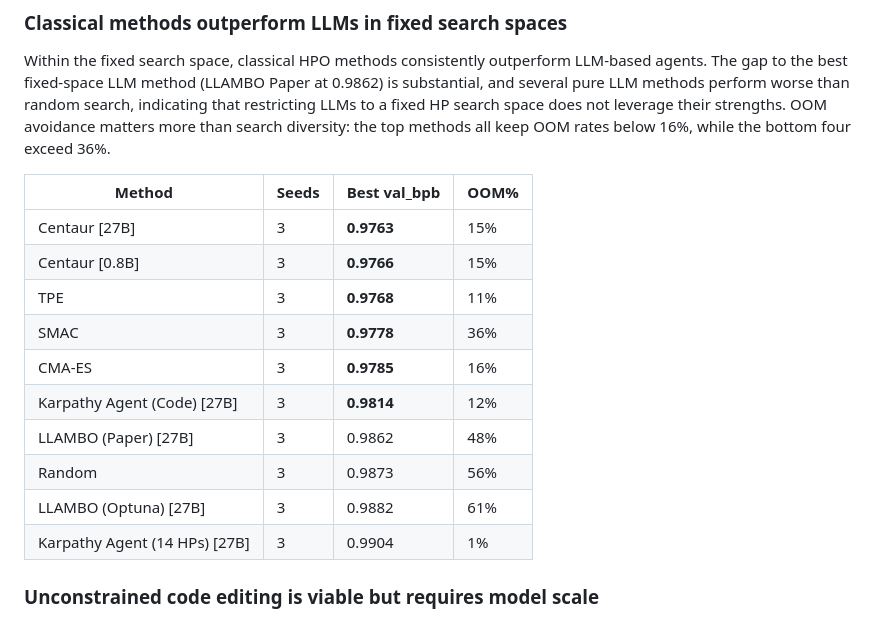
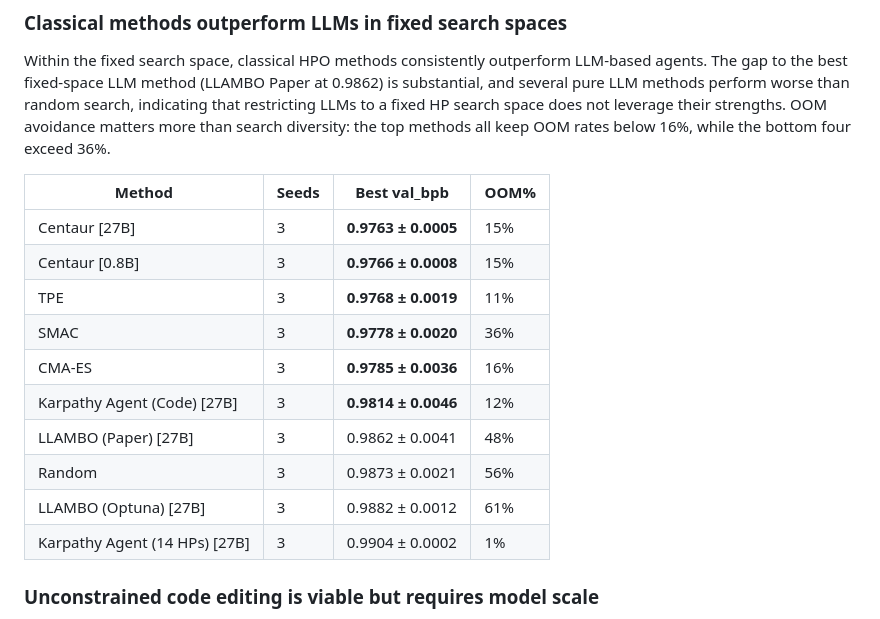
Before and after one commit to ferreirafabio/autoresearch-automl, a Markdown page: README.md, the part around the change. GitHub-like rendering.

Commit message:
Add ± std to results table in README

```diff
--- a/README.md
+++ b/README.md
@@ -42,16 +42,16 @@ Within the fixed search space, classical HPO methods consistently outperform LLM
 
 | Method | Seeds | Best val_bpb | OOM% |
 |--------|-------|-------------|------|
-| Centaur [27B] | 3 | **0.9763** | 15% |
-| Centaur [0.8B] | 3 | **0.9766** | 15% |
-| TPE | 3 | **0.9768** | 11% |
-| SMAC | 3 | **0.9778** | 36% |
-| CMA-ES | 3 | **0.9785** | 16% |
-| Karpathy Agent (Code) [27B] | 3 | **0.9814** | 12% |
-| LLAMBO (Paper) [27B] | 3 | 0.9862 | 48% |
-| Random | 3 | 0.9873 | 56% |
-| LLAMBO (Optuna) [27B] | 3 | 0.9882 | 61% |
-| Karpathy Agent (14 HPs) [27B] | 3 | 0.9904 | 1% |
+| Centaur [27B] | 3 | **0.9763 ± 0.0005** | 15% |
+| Centaur [0.8B] | 3 | **0.9766 ± 0.0008** | 15% |
+| TPE | 3 | **0.9768 ± 0.0019** | 11% |
+| SMAC | 3 | **0.9778 ± 0.0020** | 36% |
+| CMA-ES | 3 | **0.9785 ± 0.0036** | 16% |
+| Karpathy Agent (Code) [27B] | 3 | **0.9814 ± 0.0046** | 12% |
+| LLAMBO (Paper) [27B] | 3 | 0.9862 ± 0.0041 | 48% |
+| Random | 3 | 0.9873 ± 0.0021 | 56% |
+| LLAMBO (Optuna) [27B] | 3 | 0.9882 ± 0.0012 | 61% |
+| Karpathy Agent (14 HPs) [27B] | 3 | 0.9904 ± 0.0002 | 1% |
 
 ### Unconstrained code editing is viable but requires model scale
 
```
